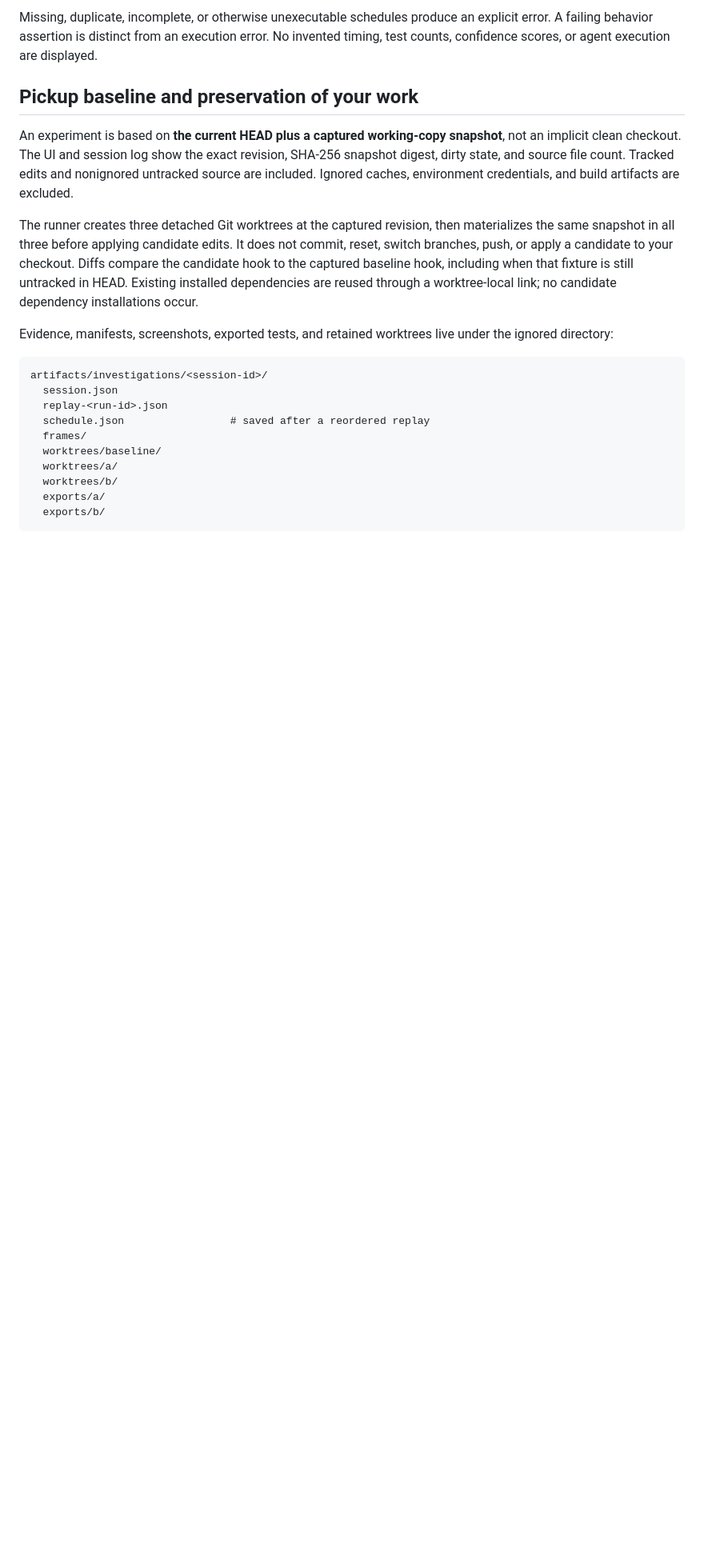
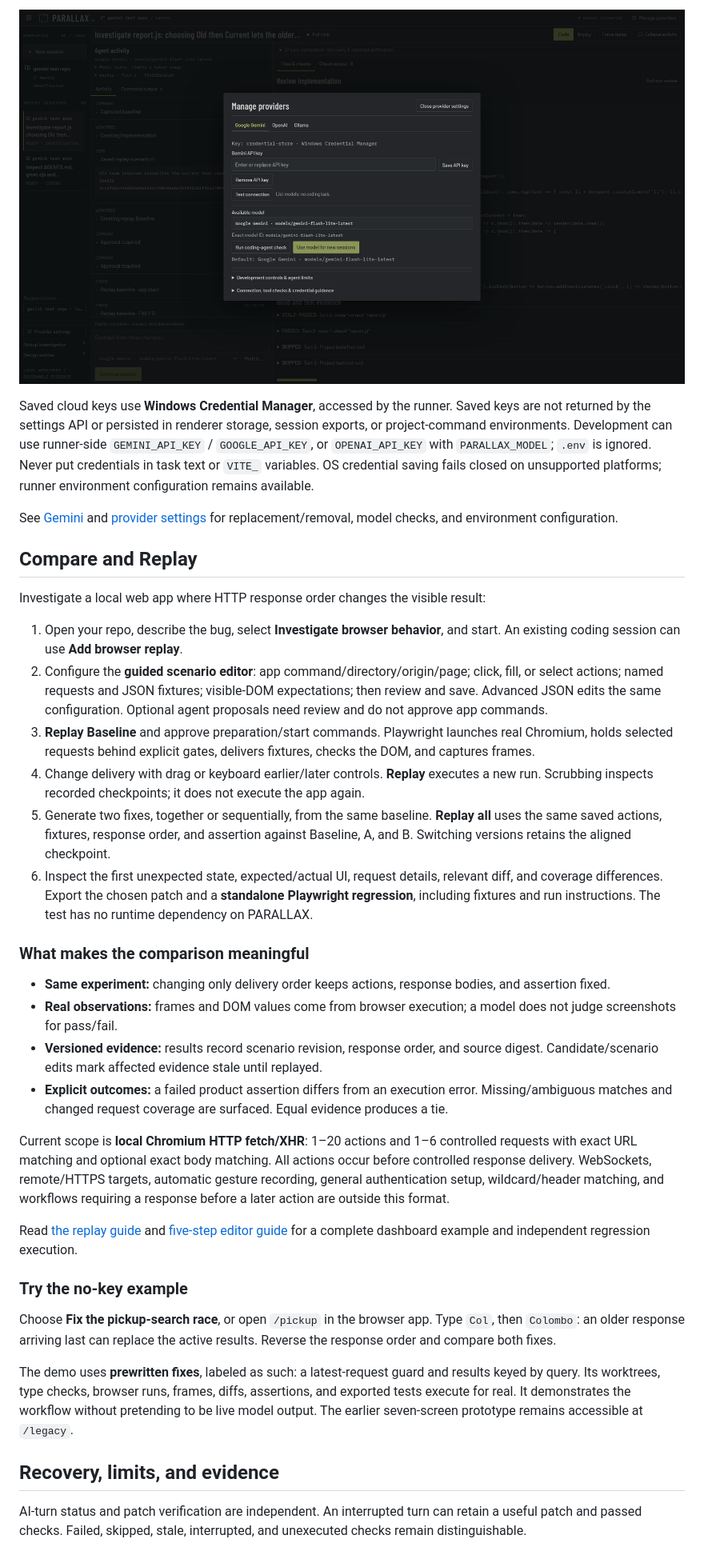
Before and after one commit to Sahiru2007/parallax-ai, a Markdown page: README.md, the part around one of its changes. Shown at 80% size. Rendered like a GitHub page; pictures changed too: docs/images/provider-settings.png (added); blank space fills up the shorter version.

Commit message:
docs: overhaul README and prepare Windows alpha.3 release

````diff
--- a/README.md
+++ b/README.md
@@ -71,22 +96,39 @@ Both user actions and both JSON bodies come from `shared/scenario.ts` and stay i
 
-Missing, duplicate, incomplete, or otherwise unexecutable schedules produce an explicit error. A failing behavior assertion is distinct from an execution error. No invented timing, test counts, confidence scores, or agent execution are displayed.
+![Provider settings with Gemini, OpenAI, and Ollama tabs, key management, an exact model ID, and a separate coding-agent check](docs/images/provider-settings.png)
 
-## Pickup baseline and preservation of your work
+Saved cloud keys use **Windows Credential Manager**, accessed by the runner. Saved keys are not returned by the settings API or persisted in renderer storage, session exports, or project-command environments. Development can use runner-side `GEMINI_API_KEY` / `GOOGLE_API_KEY`, or `OPENAI_API_KEY` with `PARALLAX_MODEL`; `.env` is ignored. Never put credentials in task text or `VITE_` variables. OS credential saving fails closed on unsupported platforms; runner environment configuration remains available.
 
-An experiment is based on **the current HEAD plus a captured working-copy snapshot**, not an implicit clean checkout. The UI and session log show the exact revision, SHA-256 snapshot digest, dirty state, and source file count. Tracked edits and nonignored untracked source are included. Ignored caches, environment credentials, and build artifacts are excluded.
+See [Gemini](docs/gemini.md) and [provider settings](docs/providers.md) for replacement/removal, model checks, and environment configuration.
 
-The runner creates three detached Git worktrees at the captured revision, then materializes the same snapshot in all three before applying candidate edits. It does not commit, reset, switch branches, push, or apply a candidate to your checkout. Diffs compare the candidate hook to the captured baseline hook, including when that fixture is still untracked in HEAD. Existing installed dependencies are reused through a worktree-local link; no candidate dependency installations occur.
+## Compare and Replay
 
-Evidence, manifests, screenshots, exported tests, and retained worktrees live under the ignored directory:
+Investigate a local web app where HTTP response order changes the visible result:
 
-```text
-artifacts/investigations/<session-id>/
-  session.json
-  replay-<run-id>.json
-  schedule.json                 # saved after a reordered replay
-  frames/
-  worktrees/baseline/
-  worktrees/a/
-  worktrees/b/
-  exports/a/
-  exports/b/
+1. Open your repo, describe the bug, select **Investigate browser behavior**, and start. An existing coding session can use **Add browser replay**.
+2. Configure the **guided scenario editor**: app command/directory/origin/page; click, fill, or select actions; named requests and JSON fixtures; visible-DOM expectations; then review and save. Advanced JSON edits the same configuration. Optional agent proposals need review and do not approve app commands.
+3. **Replay Baseline** and approve preparation/start commands. Playwright launches real Chromium, holds selected requests behind explicit gates, delivers fixtures, checks the DOM, and captures frames.
+4. Change delivery with drag or keyboard earlier/later controls. **Replay** executes a new run. Scrubbing inspects recorded checkpoints; it does not execute the app again.
+5. Generate two fixes, together or sequentially, from the same baseline. **Replay all** uses the same saved actions, fixtures, response order, and assertion against Baseline, A, and B. Switching versions retains the aligned checkpoint.
+6. Inspect the first unexpected state, expected/actual UI, request details, relevant diff, and coverage differences. Export the chosen patch and a **standalone Playwright regression**, including fixtures and run instructions. The test has no runtime dependency on PARALLAX.
+
+### What makes the comparison meaningful
+
+- **Same experiment:** changing only delivery order keeps actions, response bodies, and assertion fixed.
+- **Real observations:** frames and DOM values come from browser execution; a model does not judge screenshots for pass/fail.
+- **Versioned evidence:** results record scenario revision, response order, and source digest. Candidate/scenario edits mark affected evidence stale until replayed.
+- **Explicit outcomes:** a failed product assertion differs from an execution error. Missing/ambiguous matches and changed request coverage are surfaced. Equal evidence produces a tie.
+
+Current scope is **local Chromium HTTP fetch/XHR**: 1–20 actions and 1–6 controlled requests with exact URL matching and optional exact body matching. All actions occur before controlled response delivery. WebSockets, remote/HTTPS targets, automatic gesture recording, general authentication setup, wildcard/header matching, and workflows requiring a response before a later action are outside this format.
+
+Read [the replay guide](docs/step-3.md) and [five-step editor guide](docs/step-6.md) for a complete dashboard example and independent regression execution.
+
+### Try the no-key example
+
+Choose **Fix the pickup-search race**, or open `/pickup` in the browser app. Type `Col`, then `Colombo`: an older response arriving last can replace the active results. Reverse the response order and compare both fixes.
+
+The demo uses **prewritten fixes**, labeled as such: a latest-request guard and results keyed by query. Its worktrees, type checks, browser runs, frames, diffs, assertions, and exported tests execute for real. It demonstrates the workflow without pretending to be live model output. The earlier seven-screen prototype remains accessible at `/legacy`.
+
+## Recovery, limits, and evidence
+
+AI-turn status and patch verification are independent. An interrupted turn can retain a useful patch and passed checks. Failed, skipped, stale, interrupted, and unexecuted checks remain distinguishable.
+
````
Also changed, not shown: other parts of README.md (+156 -110 lines), CHANGELOG.md (added, +32 -0 lines), docs/images/README.md (added, +13 -0 lines), docs/releases/v0.1.0-alpha.3.md (added, +82 -0 lines), docs/windows-desktop.md (+5 -3 lines), docs/images/coding-approval.png (added), docs/images/compare-replay.png (added), 6 other files.
